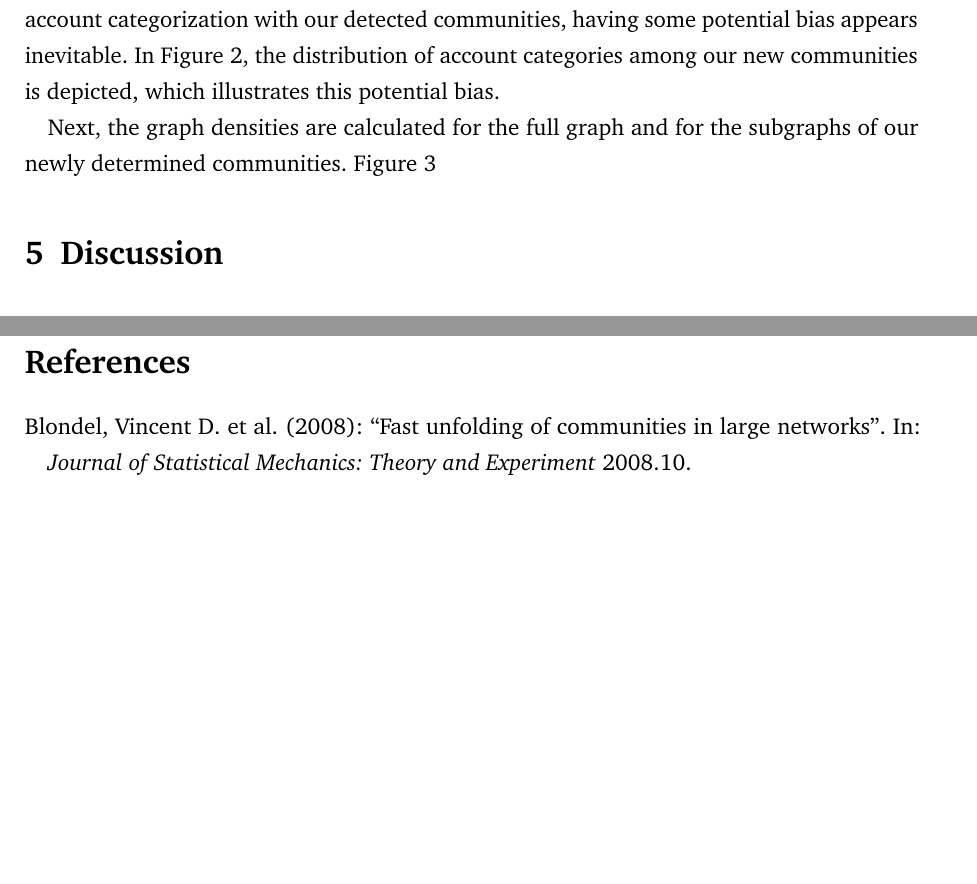
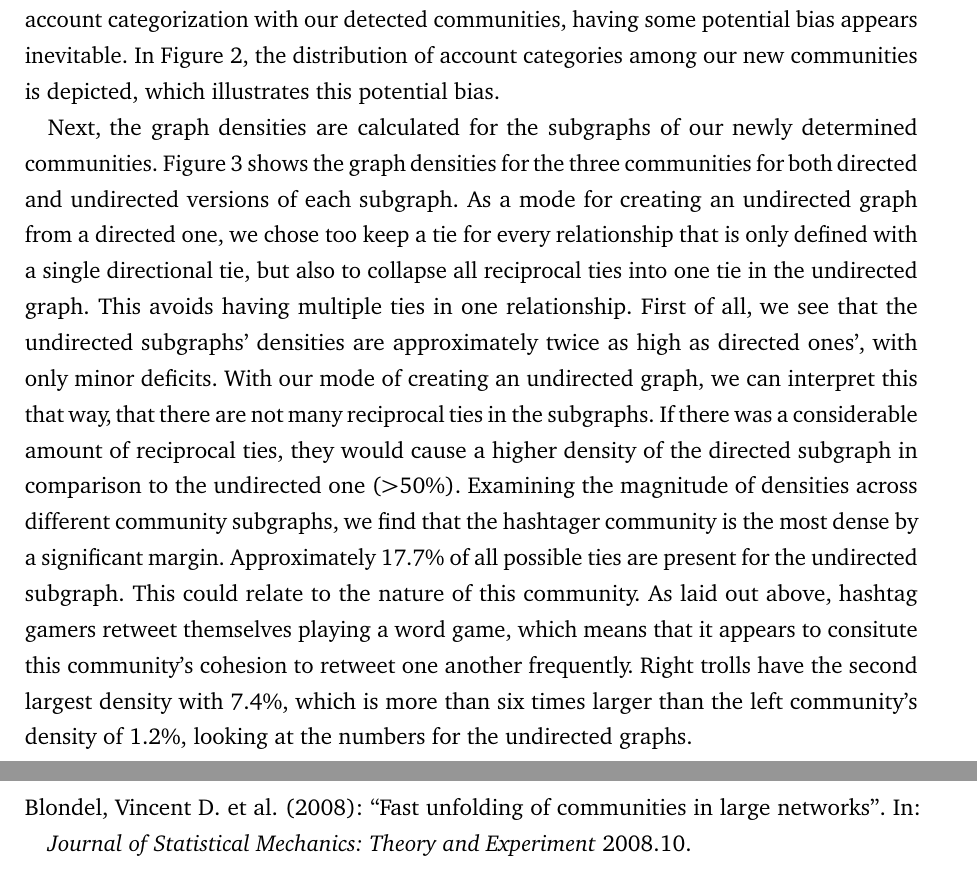
Before and after one commit to ichmirmich/Assignment_SNA, a LaTeX problem sheet (Assignment_Fechner_Kopf.tex): two parts of pages 9 and 10 of 11 before the commit and two parts of pages 9 and 11 of 12 after it, joined at a grey line, cut so that both start at the same text, the shorter picture padded with empty space. Compiled offline with pdfLaTeX.

Commit message:
graph density

```diff
--- a/Assignment_Fechner_Kopf.tex
+++ b/Assignment_Fechner_Kopf.tex
@@ -192,7 +192,10 @@ In the preceding chapter, the agenda and methods of our analysis have been intro
 
 We run a modularity-based community detection, following the Louvain Method (\cite{blondel_fast_2008}). Figure 1 shows the distribution of algorithm communities among the qualitative account categories created by Linvill/Warren (\cite*{linvill_troll_2018}). For further analysis, we want to rely on communities that were computed with the Louvain Method, since they originate from the structure of ties within our dataset and this appears to be more consistent with the overall method of SNA. To not exceed the scope of this paper, we narrow down our analysis by merging all minor communities below an arbitrary threshold size of 50, since they presumably bear more risk of yielding unrepresentative findings. We then apply the qualitative categorization to our newly distincted communities. In Figure 1, we see that some categories overlap strongly with distinct communities, whereas other categories show a rather mixed composition in our data. 94\% of the left troll category is captured with one community, which will be our new left troll community. The hashtager community is 90\% captured by one community, which will be our new hashtager troll community. 90\% of the right troll category consist of two major communities with shares of 52\% and 38\%, which we merge to one new right troll community. We justify this merger by arguing that these two communities could represent distinct right-wing groups underneath a general right-wing community (e.g. Conspiracy Theorist vs. Alt Right User). (\cite{kaiser_unite_2018}).  We argue, that for these categories, which are overlapping with at least 90\%, there is sufficient congruence to continue using the qualitative attributes. The non-english troll category consists of multiple communities, with a biggest community share of 27\%. Non of the non-english or other categories passes our threshold community size of 50, which leaves us with four distinct communities: \textit{Right Troll}, \textit{Left Troll}, \textit{Hashtager} and \textit{Other}. It is important to note, that by using this set of communities, we are treating some nodes as e.g. right trolls, even though they have been categorized as left trolls by Linvill/Warren (\cite*{linvill_troll_2018}). This bears the risk of having biased results. Though, with the given incongruence of the account categorization with our detected communities, having some potential bias appears inevitable. In Figure 2, the distribution of account categories among our new communities is depicted, which illustrates this potential bias.
 
-Next, the graph densities are calculated for the full graph and for the subgraphs of our newly determined communities. Figure 3
+Next, the graph densities are calculated for the subgraphs of our newly determined communities. Figure 3 shows the graph densities for the three communities for both directed and undirected versions of each subgraph. As a mode for creating an undirected graph from a directed one, we chose too keep a tie for every relationship that is only defined with a single directional tie, but also to collapse all reciprocal ties into one tie in the undirected graph. This avoids having multiple ties in one relationship. First of all, we see that the undirected subgraphs' densities are approximately twice as high as directed ones', with only minor deficits. With our mode of creating an undirected graph, we can interpret this that way, that there are not many reciprocal ties in the subgraphs. If there was a considerable amount of reciprocal ties, they would cause a higher density of the directed subgraph in comparison to the undirected one (>50\%).
+%% hier figure3.png, title: "Graph Density for Community Subgraphs", Notes: evtl. Graph density formel nochmal
+Examining the magnitude of densities across different community subgraphs, we find that the hashtager community is the most dense by a significant margin. Approximately 17.7\% of all possible ties are present for the undirected subgraph. This could relate to the nature of this community. As laid out above, hashtag gamers retweet themselves playing a word game, which means that it appears to consitute this community's cohesion to retweet one another frequently. Right trolls have the second largest density with 7.4\%, which is more than six times larger than the left community's density of 1.2\%, looking at the numbers for the undirected graphs.
+
 
 \section{Discussion}
 
```
